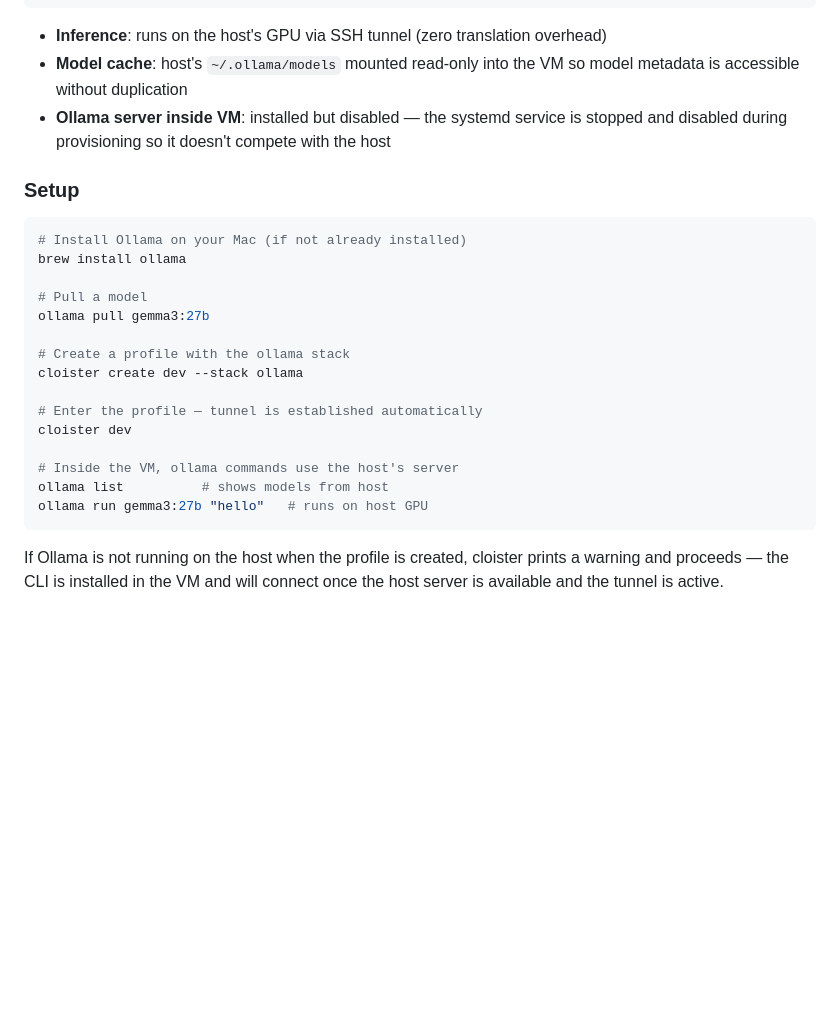
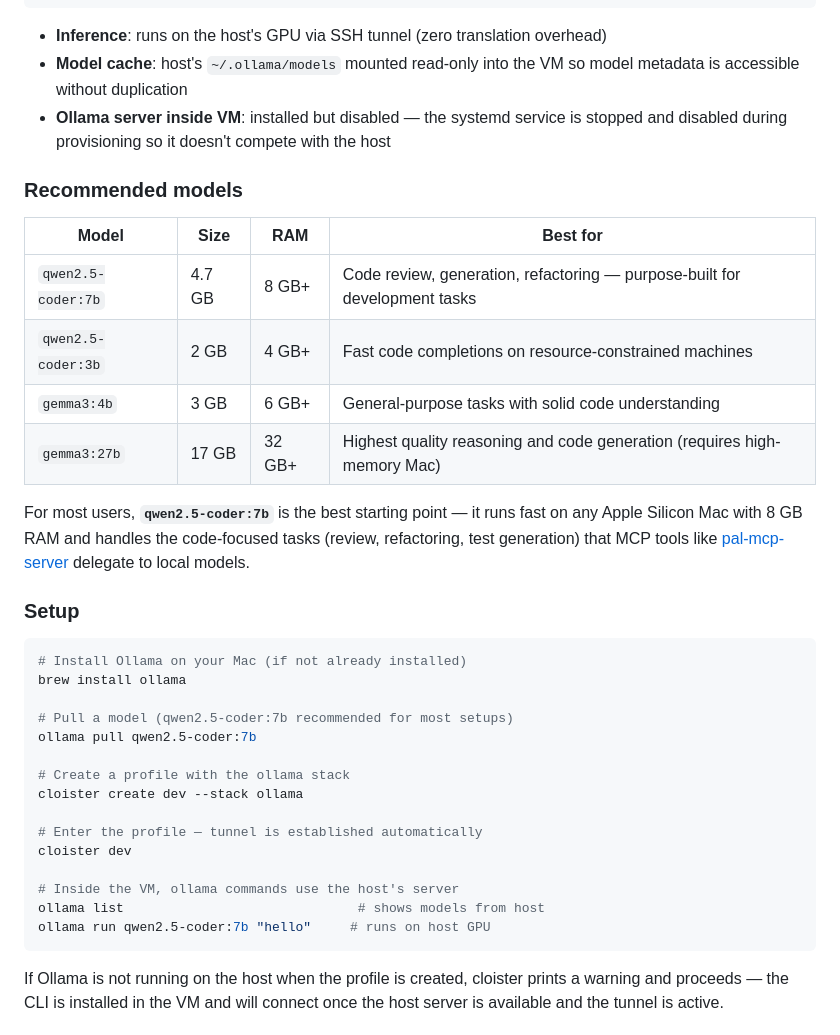
Before and after one commit to ekovshilovsky/cloister, a Markdown page: README.md, the part around the change. Rendered like a GitHub page; blank space fills up the shorter version.

Commit message:
docs: add recommended models table with qwen2.5-coder:7b as default suggestion

````diff
--- a/README.md
+++ b/README.md
@@ -148,14 +148,25 @@ VM (Linux)                          macOS host
 - **Model cache**: host's `~/.ollama/models` mounted read-only into the VM so model metadata is accessible without duplication
 - **Ollama server inside VM**: installed but disabled — the systemd service is stopped and disabled during provisioning so it doesn't compete with the host
 
+### Recommended models
+
+| Model | Size | RAM | Best for |
+|-------|------|-----|----------|
+| `qwen2.5-coder:7b` | 4.7 GB | 8 GB+ | Code review, generation, refactoring — purpose-built for development tasks |
+| `qwen2.5-coder:3b` | 2 GB | 4 GB+ | Fast code completions on resource-constrained machines |
+| `gemma3:4b` | 3 GB | 6 GB+ | General-purpose tasks with solid code understanding |
+| `gemma3:27b` | 17 GB | 32 GB+ | Highest quality reasoning and code generation (requires high-memory Mac) |
+
+For most users, **`qwen2.5-coder:7b`** is the best starting point — it runs fast on any Apple Silicon Mac with 8 GB RAM and handles the code-focused tasks (review, refactoring, test generation) that MCP tools like [pal-mcp-server](https://github.com/BeehiveInnovations/pal-mcp-server) delegate to local models.
+
 ### Setup
 
 ```bash
 # Install Ollama on your Mac (if not already installed)
 brew install ollama
 
-# Pull a model
-ollama pull gemma3:27b
+# Pull a model (qwen2.5-coder:7b recommended for most setups)
+ollama pull qwen2.5-coder:7b
 
 # Create a profile with the ollama stack
 cloister create dev --stack ollama
@@ -164,8 +175,8 @@ cloister create dev --stack ollama
 cloister dev
 
 # Inside the VM, ollama commands use the host's server
-ollama list          # shows models from host
-ollama run gemma3:27b "hello"   # runs on host GPU
+ollama list                              # shows models from host
+ollama run qwen2.5-coder:7b "hello"     # runs on host GPU
 ```
 
 If Ollama is not running on the host when the profile is created, cloister prints a warning and proceeds — the CLI is installed in the VM and will connect once the host server is available and the tunnel is active.
````
